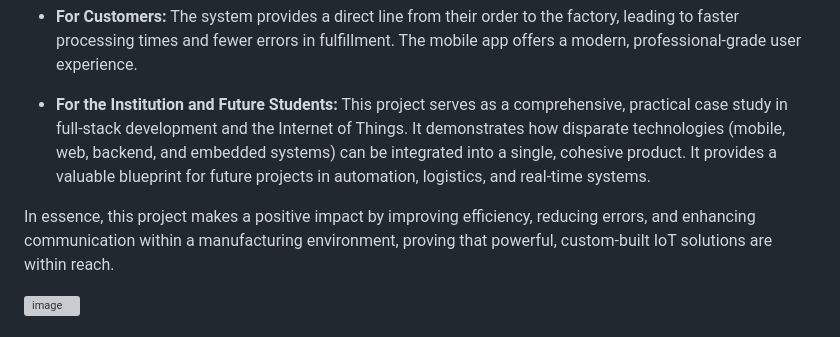
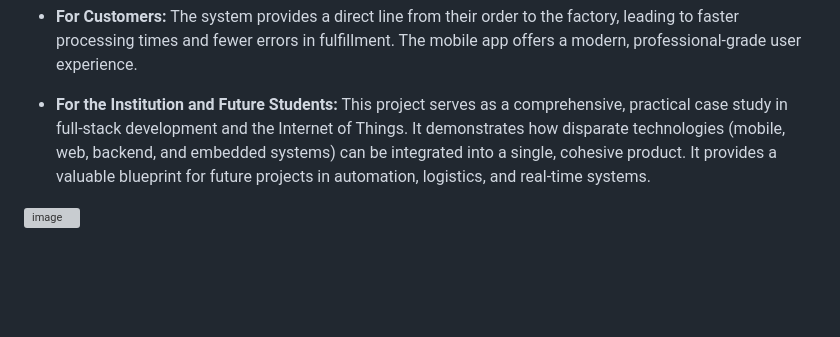
Before and after one commit to Reposity23/APP-DEV---FINAL-REPO, a Markdown page: README.md, the part around the change. Rendered like a GitHub page; blank space fills up the shorter version; grey boxes are pictures that could not be loaded.

Commit message:
Refine project impact statement in README
Removed a summary statement to streamline the README.

```diff
--- a/README.md
+++ b/README.md
@@ -54,7 +54,7 @@ This project provides significant value by creating a tangible, working model fo
 
 *   **For the Institution and Future Students:** This project serves as a comprehensive, practical case study in full-stack development and the Internet of Things. It demonstrates how disparate technologies (mobile, web, backend, and embedded systems) can be integrated into a single, cohesive product. It provides a valuable blueprint for future projects in automation, logistics, and real-time systems.
 
-In essence, this project makes a positive impact by improving efficiency, reducing errors, and enhancing communication within a manufacturing environment, proving that powerful, custom-built IoT solutions are within reach.
+
 
 <img width="1006" height="626" alt="image" src="https://github.com/user-attachments/assets/c2631c47-20a7-4bfc-85c0-a950944eb441" />
 
```
